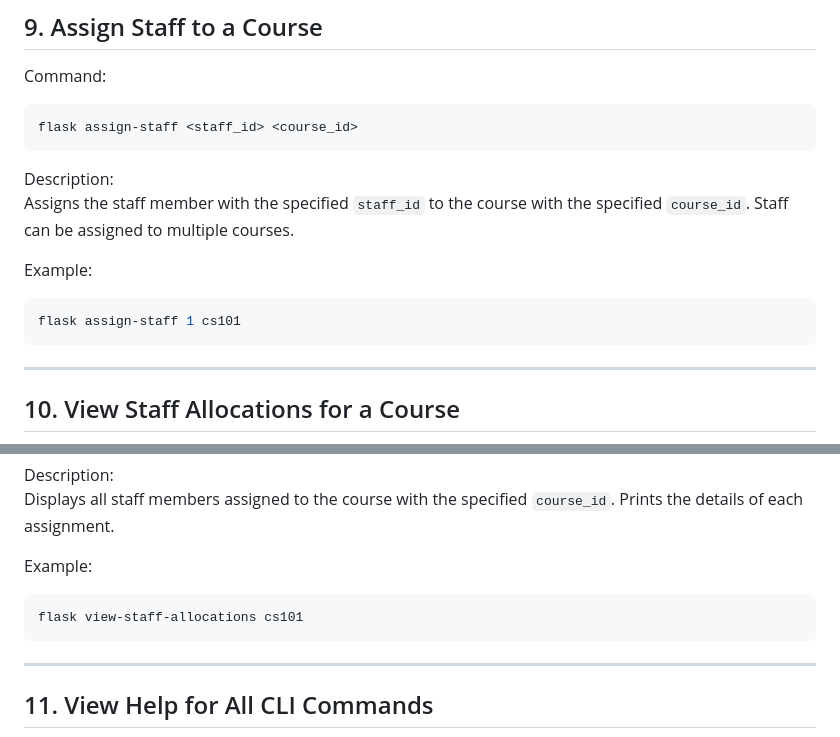
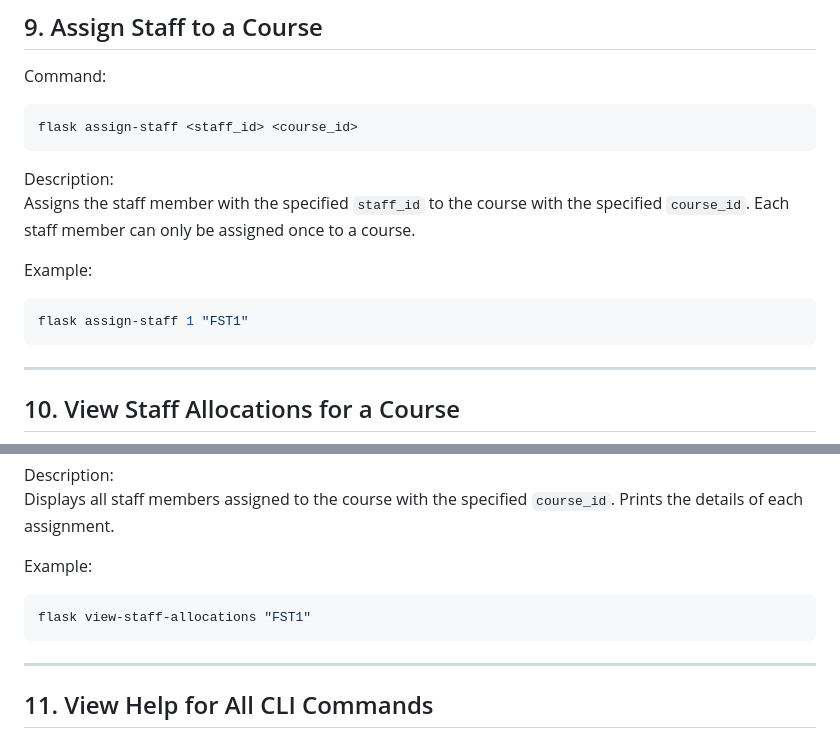
Before and after one commit to Staff-Allocations-COMP3613-A2/Staff-Allocations-App-COMP3613-A2, a Markdown page: readme.md, 2 parts joined by grey strips. Rendered like a GitHub page.

````diff
--- a/readme.md
+++ b/readme.md
@@ -130,11 +134,11 @@ Command:
 flask assign-staff <staff_id> <course_id>
 ```
 Description:
-Assigns the staff member with the specified `staff_id` to the course with the specified `course_id`. Staff can be assigned to multiple courses.
+Assigns the staff member with the specified `staff_id` to the course with the specified `course_id`. Each staff member can only be assigned once to a course.
 
 Example:
 ```bash
-flask assign-staff 1 cs101
+flask assign-staff 1 "FST1"
 ```
 
 ---
@@ -149,7 +153,7 @@ Displays all staff members assigned to the course with the specified `course_id`
 
 Example:
 ```bash
-flask view-staff-allocations cs101
+flask view-staff-allocations "FST1"
 ```
 
 ---
````
Also changed, not shown: other parts of readme.md (+15 -11 lines).
